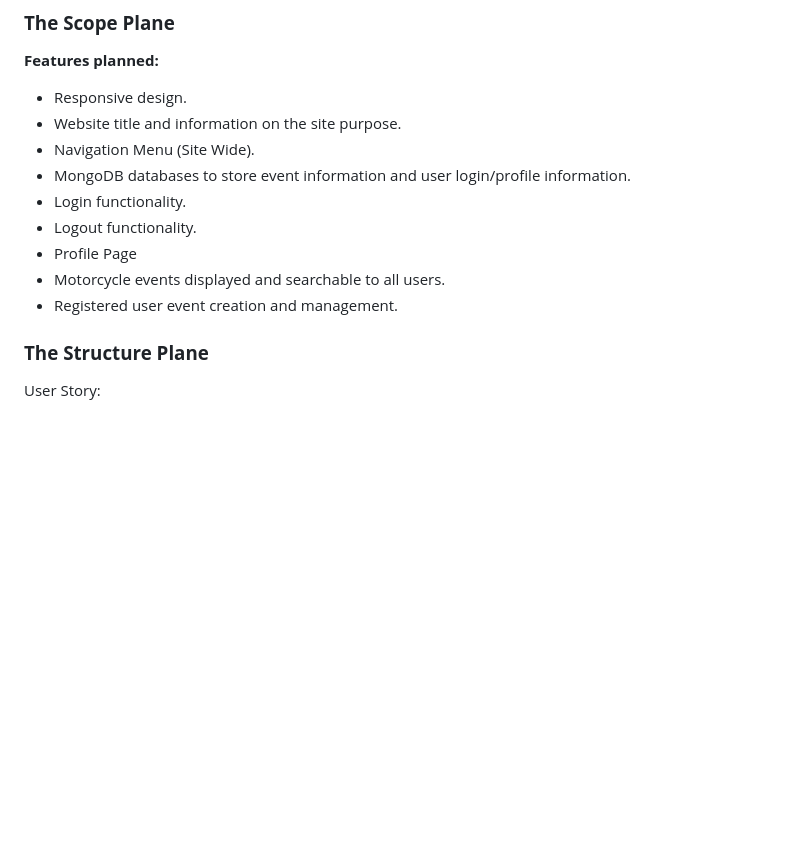
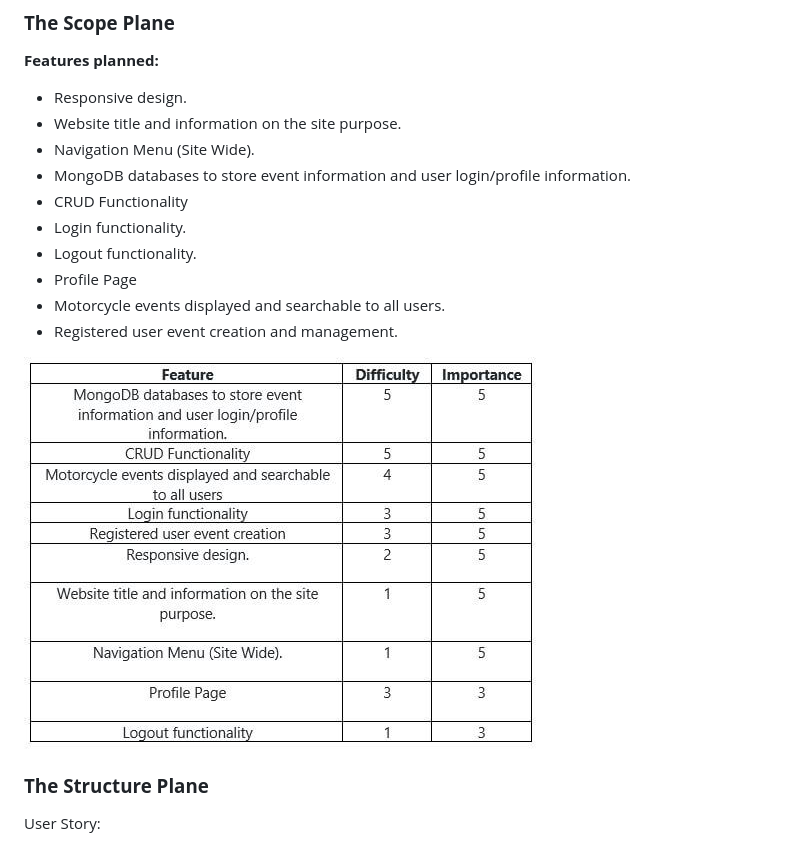
Before and after one commit to Dee-McG/Motorbike-Event-Finder, a Markdown page: README.md, the part around the change. Drawn GitHub-style; pictures changed too: static/images/readme_images/importance.jpg (added); blank space fills up the shorter version.

Commit message:
Added image to show features difficulty and importance levels

```diff
--- a/README.md
+++ b/README.md
@@ -77,12 +77,14 @@ that I can easily return to the website if I navigate to a page that doesn't exi
 * Website title and information on the site purpose.
 * Navigation Menu (Site Wide).
 * MongoDB databases to store event information and user login/profile information.
+* CRUD Functionality
 * Login functionality.
 * Logout functionality.
 * Profile Page
 * Motorcycle events displayed and searchable to all users.
 * Registered user event creation and management.
 
+![Importance and Difficuly](static/images/readme_images/importance.jpg)
 
 ### **The Structure Plane**
 User Story:
```
